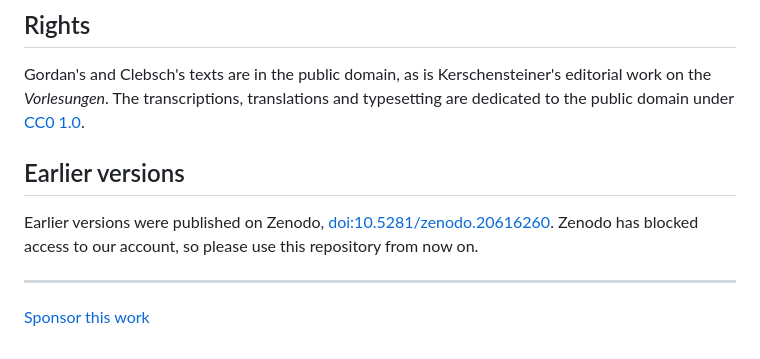
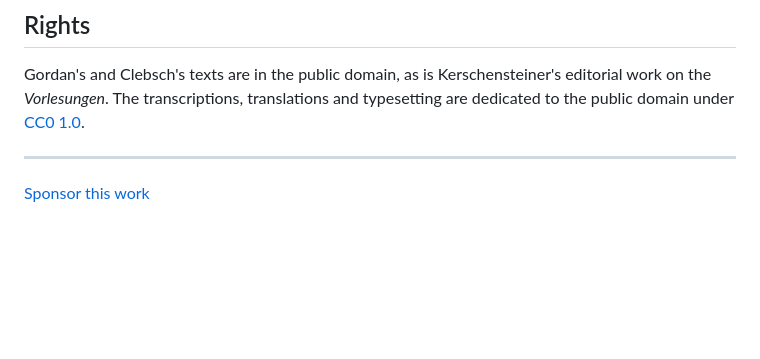
Before and after one commit to KokunoYumeto/paul-gordan, a Markdown page: README.md, the part around the change. Rendered like a GitHub page; blank space fills up the shorter version.

Commit message:
README: remove links to deleted Zenodo records
Co-Authored-By: Claude Opus 5.5 <noreply@anthropic.com>

```diff
--- a/README.md
+++ b/README.md
@@ -70,11 +70,6 @@ Run `pdflatex` twice on each source: in the `tex/` folders, and for *De linea ge
 Gordan's and Clebsch's texts are in the public domain, as is Kerschensteiner's editorial work on the *Vorlesungen*.
 The transcriptions, translations and typesetting are dedicated to the public domain under [CC0 1.0](LICENSE).
 
-## Earlier versions
-
-Earlier versions were published on Zenodo, [doi:10.5281/zenodo.20616260](https://doi.org/10.5281/zenodo.20616260).
-Zenodo has blocked access to our account, so please use this repository from now on.
-
 ---
 
 [Sponsor this work](https://github.com/sponsors/KokunoYumeto)
```
